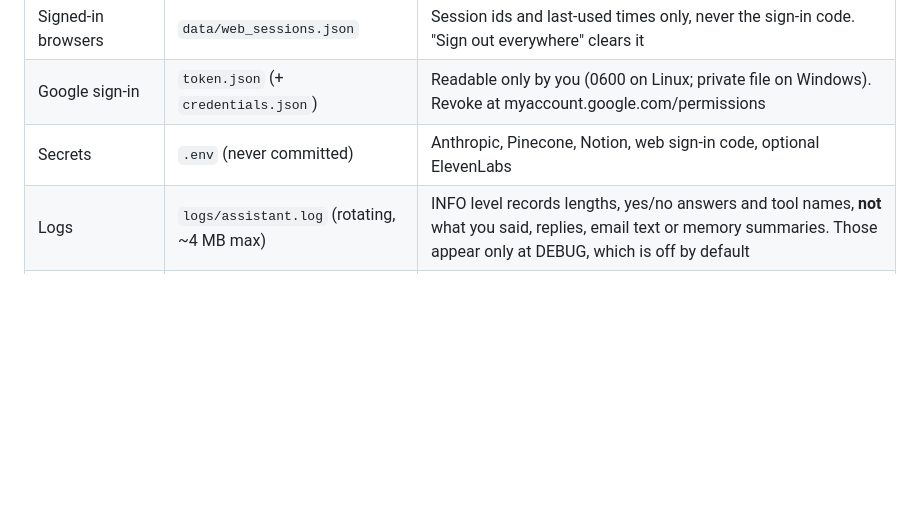
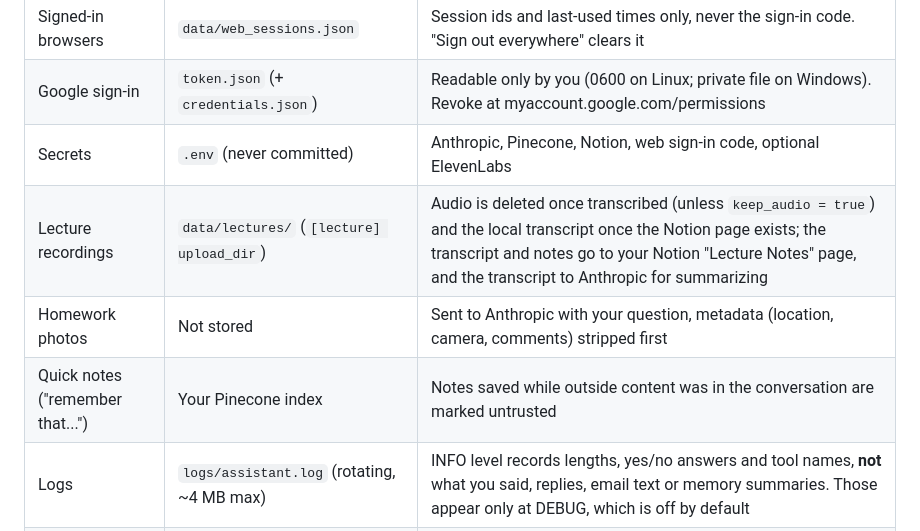
Before and after one commit to kylechen839-max/Claude-Personal-Assistant, a Markdown page: PRIVACY.md, the part around the change. Rendered like a GitHub page; blank space fills up the shorter version.

Commit message:
PRIVACY: lecture recordings, homework photos, quick notes
Co-Authored-By: Claude Opus 5.5 <noreply@anthropic.com>
Claude-Session: https://claude.ai/code/session_011a7ZGRTzKp7nfpat9zv3Xx

```diff
--- a/PRIVACY.md
+++ b/PRIVACY.md
@@ -35,6 +35,9 @@ All paths are relative to the project folder unless noted. On Render the
 | Signed-in browsers | `data/web_sessions.json` | Session ids and last-used times only, never the sign-in code. "Sign out everywhere" clears it |
 | Google sign-in | `token.json` (+ `credentials.json`) | Readable only by you (0600 on Linux; private file on Windows). Revoke at myaccount.google.com/permissions |
 | Secrets | `.env` (never committed) | Anthropic, Pinecone, Notion, web sign-in code, optional ElevenLabs |
+| Lecture recordings | `data/lectures/` (`[lecture] upload_dir`) | Audio is deleted once transcribed (unless `keep_audio = true`) and the local transcript once the Notion page exists; the transcript and notes go to your Notion "Lecture Notes" page, and the transcript to Anthropic for summarizing |
+| Homework photos | Not stored | Sent to Anthropic with your question, metadata (location, camera, comments) stripped first |
+| Quick notes ("remember that...") | Your Pinecone index | Notes saved while outside content was in the conversation are marked untrusted |
 | Logs | `logs/assistant.log` (rotating, ~4 MB max) | INFO level records lengths, yes/no answers and tool names, **not** what you said, replies, email text or memory summaries. Those appear only at DEBUG, which is off by default |
 | Downloaded models | `models/`, `voices/` | No personal data |
 
```
